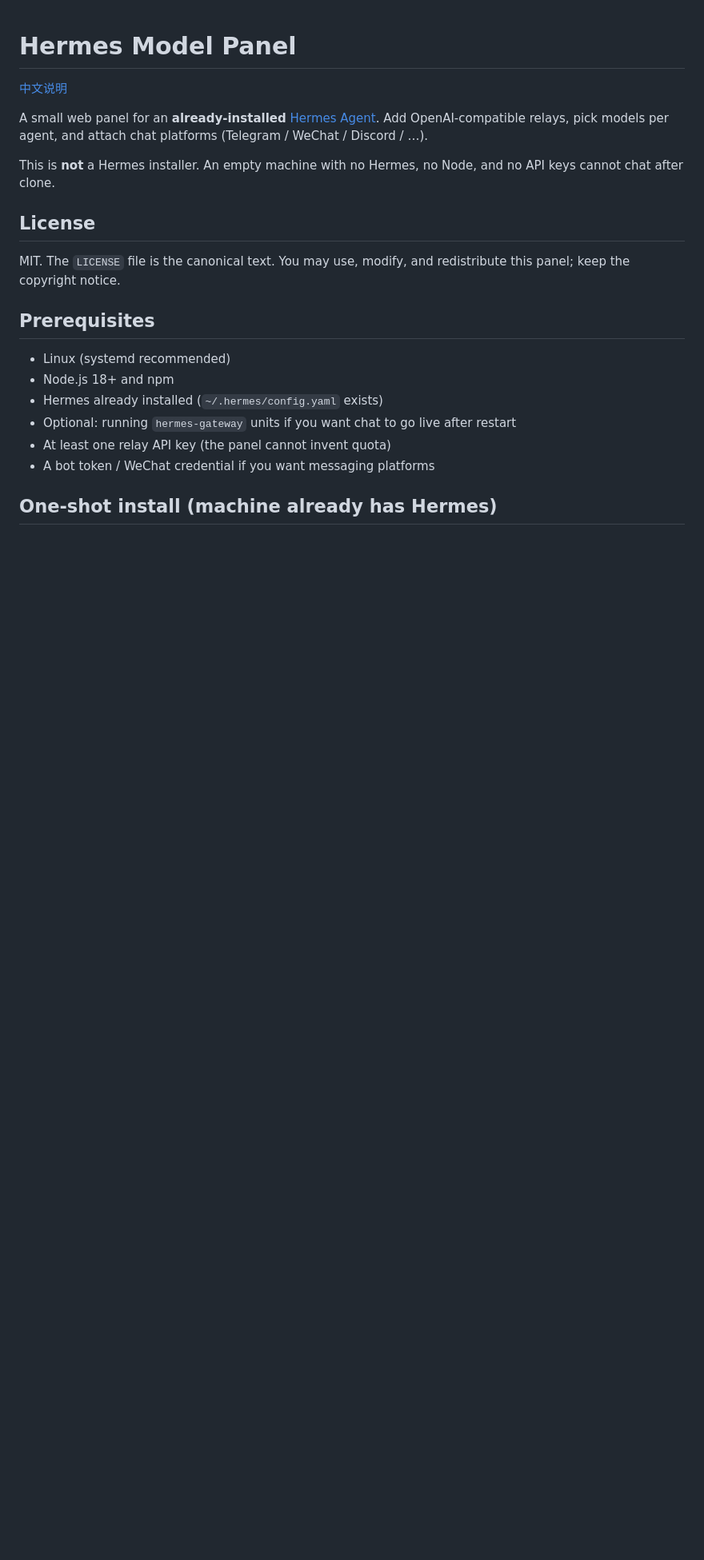
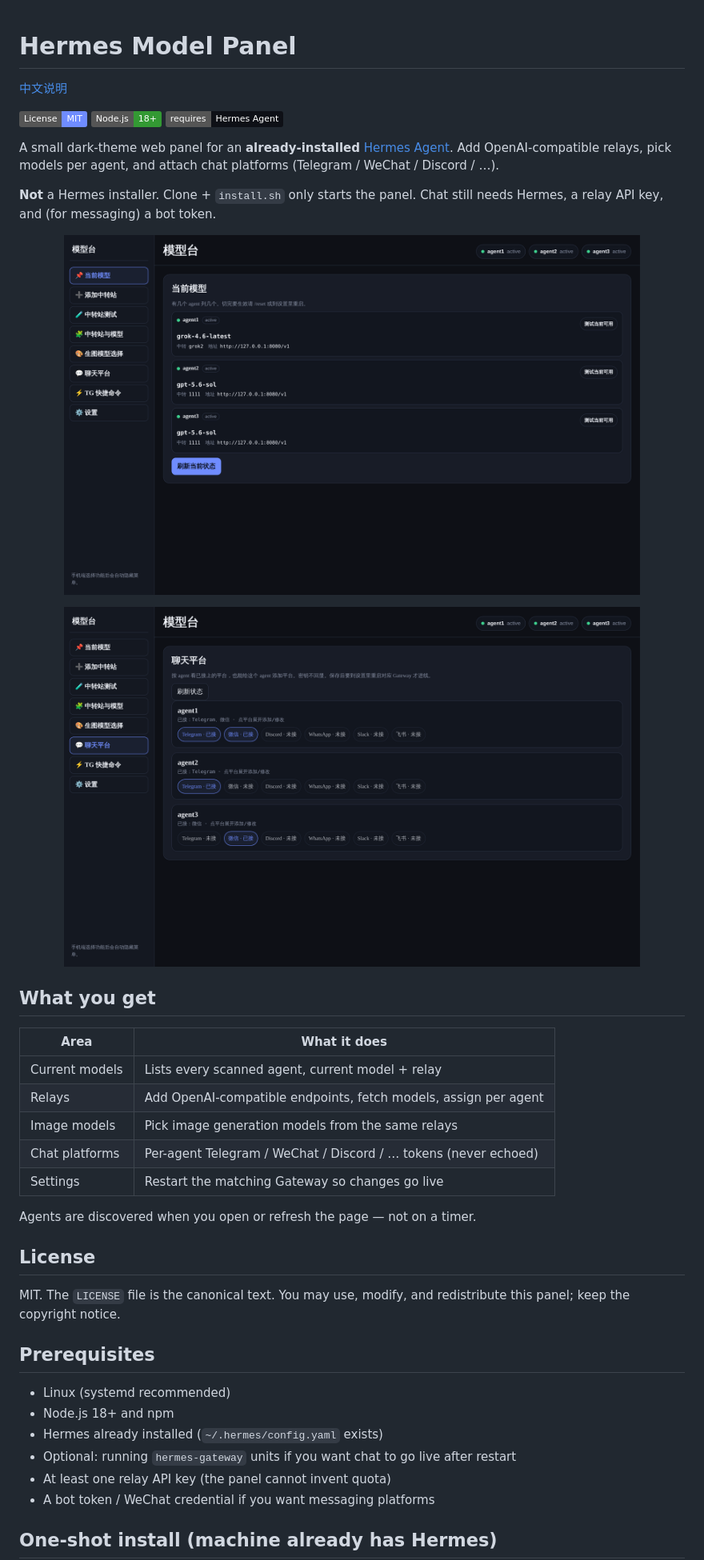
Before and after one commit to 17sho/hermes-model-panel, a Markdown page: README.md, the part around the change printed below. Shown: that part at 80% size. Rendered like a GitHub page; pictures changed too: docs/images/panel-models.png (added), docs/images/panel-platforms.png (added); badges without logos; blank space fills up the shorter version.

Commit message:
docs: badges, bilingual screenshots, feature table
Dress the public README so the repo looks like a real project, not a bare dump.

```diff
--- a/README.md
+++ b/README.md
@@ -2,9 +2,32 @@
 
 [中文说明](README.zh-CN.md)
 
-A small web panel for an **already-installed** [Hermes Agent](https://github.com/NousResearch/hermes-agent). Add OpenAI-compatible relays, pick models per agent, and attach chat platforms (Telegram / WeChat / Discord / …).
+[![License: MIT](https://img.shields.io/badge/License-MIT-6f8cff.svg)](LICENSE)
+[![Node.js](https://img.shields.io/badge/Node.js-18%2B-339933?logo=nodedotjs&logoColor=white)](https://nodejs.org/)
+[![Hermes](https://img.shields.io/badge/requires-Hermes%20Agent-0e1016)](https://github.com/NousResearch/hermes-agent)
 
-This is **not** a Hermes installer. An empty machine with no Hermes, no Node, and no API keys cannot chat after clone.
+A small dark-theme web panel for an **already-installed** [Hermes Agent](https://github.com/NousResearch/hermes-agent). Add OpenAI-compatible relays, pick models per agent, and attach chat platforms (Telegram / WeChat / Discord / …).
+
+**Not** a Hermes installer. Clone + `install.sh` only starts the panel. Chat still needs Hermes, a relay API key, and (for messaging) a bot token.
+
+<p align="center">
+  <img src="docs/images/panel-models.png" alt="Current models" width="720">
+</p>
+<p align="center">
+  <img src="docs/images/panel-platforms.png" alt="Chat platforms" width="720">
+</p>
+
+## What you get
+
+| Area | What it does |
+| --- | --- |
+| Current models | Lists every scanned agent, current model + relay |
+| Relays | Add OpenAI-compatible endpoints, fetch models, assign per agent |
+| Image models | Pick image generation models from the same relays |
+| Chat platforms | Per-agent Telegram / WeChat / Discord / … tokens (never echoed) |
+| Settings | Restart the matching Gateway so changes go live |
+
+Agents are discovered when you open or refresh the page — not on a timer.
 
 ## License
 
```
Also changed, not shown: other parts of README.md (+0 -2 lines), README.zh-CN.md (+25 -4 lines).
